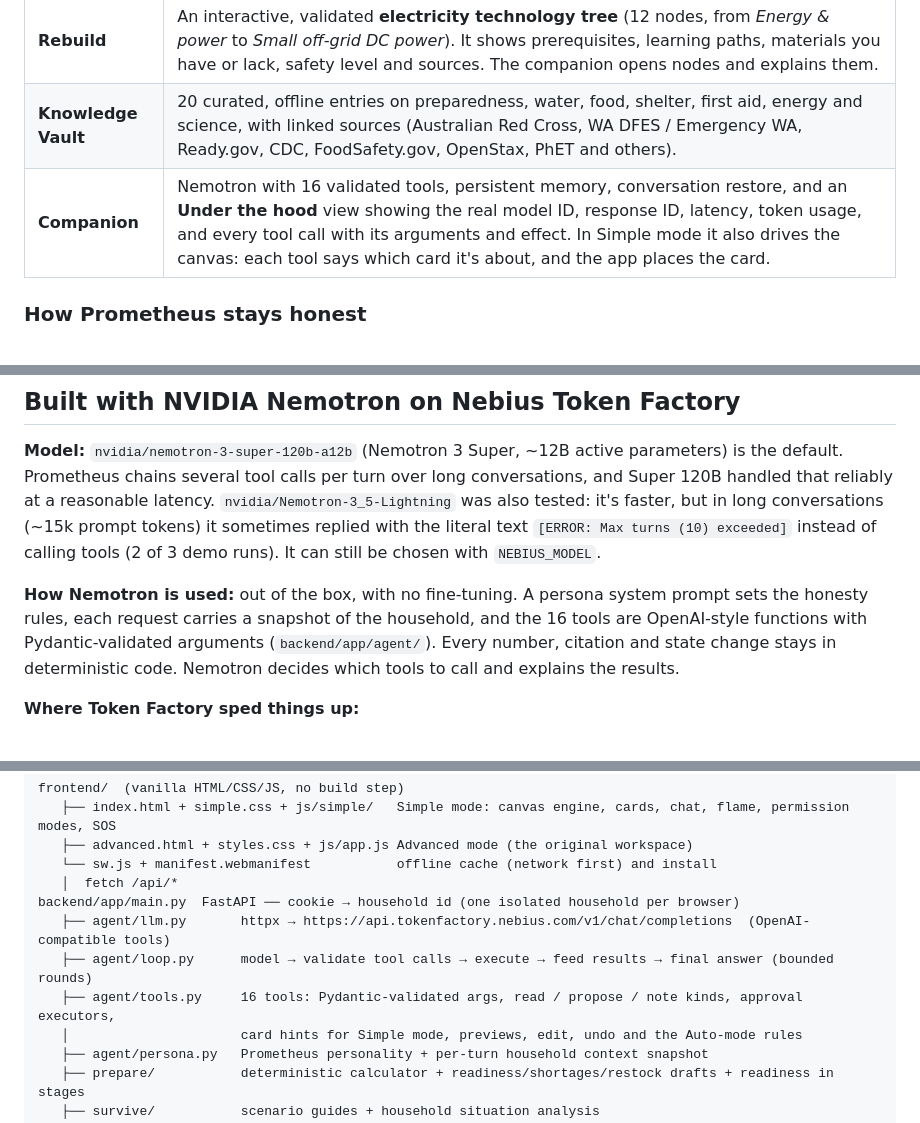
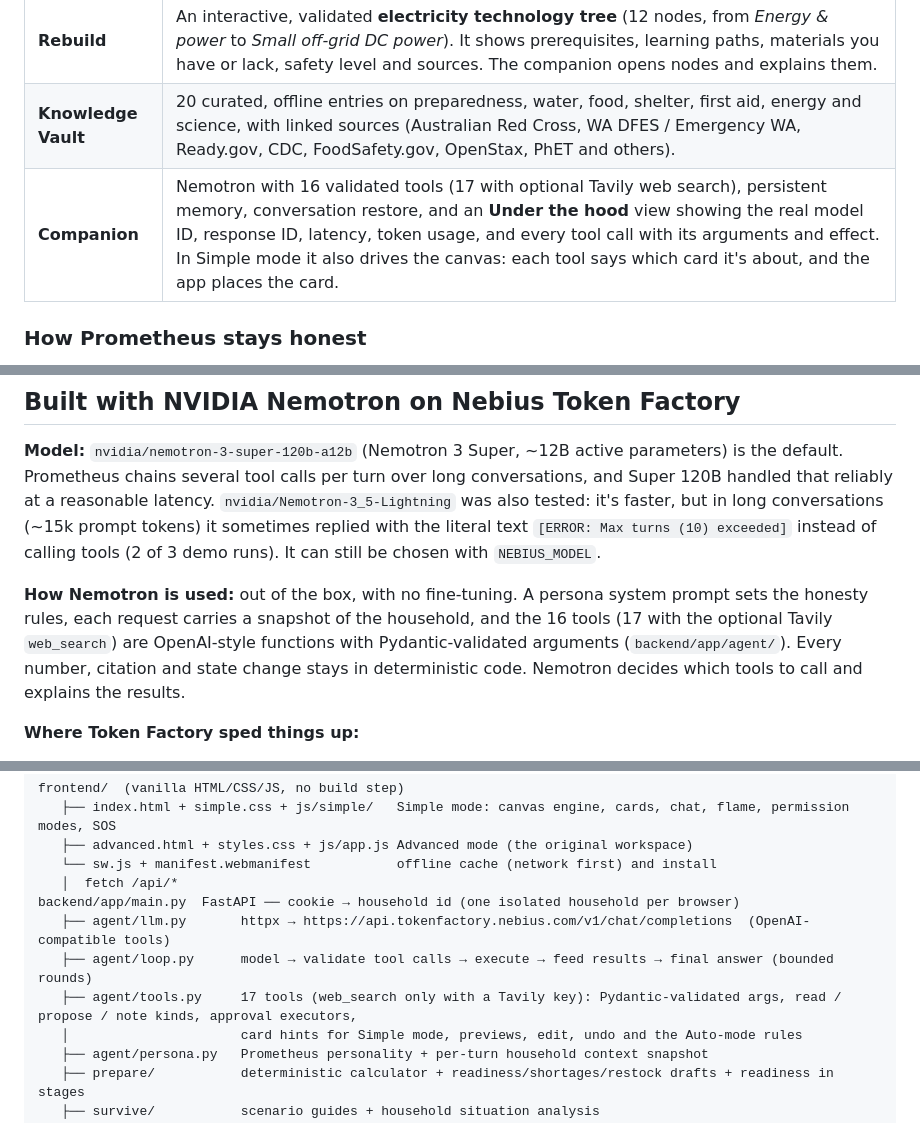
Before and after one commit to Ponti23/project-prometheus, a Markdown page: README.md, 3 parts joined by grey strips. Drawn GitHub-style.

Commit message:
README: count the optional Tavily web_search tool
Co-Authored-By: Claude Opus 5.5 <noreply@anthropic.com>
Claude-Session: https://claude.ai/code/session_01AmzR2BAuMUNsCB2xsNdZWV

```diff
--- a/README.md
+++ b/README.md
@@ -26,7 +26,7 @@ The companion is the heart of the app. The survival kit calculator, inventory, k
 | **Survive** | Scenario guides (extended blackout is fully worked; supply disruption, isolation, and a clearly labelled *fictional* zombie drill). Each guide has triage questions, your household's real resource picture (days of water and food, lighting, radio), source-backed steps, and a saved, checkable response plan. |
 | **Rebuild** | An interactive, validated **electricity technology tree** (12 nodes, from *Energy & power* to *Small off-grid DC power*). It shows prerequisites, learning paths, materials you have or lack, safety level and sources. The companion opens nodes and explains them. |
 | **Knowledge Vault** | 20 curated, offline entries on preparedness, water, food, shelter, first aid, energy and science, with linked sources (Australian Red Cross, WA DFES / Emergency WA, Ready.gov, CDC, FoodSafety.gov, OpenStax, PhET and others). |
-| **Companion** | Nemotron with 16 validated tools, persistent memory, conversation restore, and an **Under the hood** view showing the real model ID, response ID, latency, token usage, and every tool call with its arguments and effect. In Simple mode it also drives the canvas: each tool says which card it's about, and the app places the card. |
+| **Companion** | Nemotron with 16 validated tools (17 with optional Tavily web search), persistent memory, conversation restore, and an **Under the hood** view showing the real model ID, response ID, latency, token usage, and every tool call with its arguments and effect. In Simple mode it also drives the canvas: each tool says which card it's about, and the app places the card. |
 
 ### How Prometheus stays honest
 - **Real tool calling.** Every tool reads or writes the SQLite database. Read tools run automatically.
@@ -45,7 +45,7 @@ The companion is the heart of the app. The survival kit calculator, inventory, k
 
 **Model:** `nvidia/nemotron-3-super-120b-a12b` (Nemotron 3 Super, ~12B active parameters) is the default. Prometheus chains several tool calls per turn over long conversations, and Super 120B handled that reliably at a reasonable latency. `nvidia/Nemotron-3_5-Lightning` was also tested: it's faster, but in long conversations (~15k prompt tokens) it sometimes replied with the literal text `[ERROR: Max turns (10) exceeded]` instead of calling tools (2 of 3 demo runs). It can still be chosen with `NEBIUS_MODEL`.
 
-**How Nemotron is used:** out of the box, with no fine-tuning. A persona system prompt sets the honesty rules, each request carries a snapshot of the household, and the 16 tools are OpenAI-style functions with Pydantic-validated arguments (`backend/app/agent/`). Every number, citation and state change stays in deterministic code. Nemotron decides which tools to call and explains the results.
+**How Nemotron is used:** out of the box, with no fine-tuning. A persona system prompt sets the honesty rules, each request carries a snapshot of the household, and the 16 tools (17 with the optional Tavily `web_search`) are OpenAI-style functions with Pydantic-validated arguments (`backend/app/agent/`). Every number, citation and state change stays in deterministic code. Nemotron decides which tools to call and explains the results.
 
 **Where Token Factory sped things up:**
 - **No inference infrastructure.** No GPUs to run, just an API key and an HTTPS endpoint. `backend/app/agent/llm.py` calls the OpenAI-compatible chat completions API with plain `httpx` and no SDK, so the work went into the agent and its guardrails.
@@ -68,7 +68,7 @@ frontend/  (vanilla HTML/CSS/JS, no build step)
 backend/app/main.py  FastAPI ── cookie → household id (one isolated household per browser)
    ├── agent/llm.py       httpx → https://api.tokenfactory.nebius.com/v1/chat/completions  (OpenAI-compatible tools)
    ├── agent/loop.py      model → validate tool calls → execute → feed results → final answer (bounded rounds)
-   ├── agent/tools.py     16 tools: Pydantic-validated args, read / propose / note kinds, approval executors,
+   ├── agent/tools.py     17 tools (web_search only with a Tavily key): Pydantic-validated args, read / propose / note kinds, approval executors,
    │                      card hints for Simple mode, previews, edit, undo and the Auto-mode rules
    ├── agent/persona.py   Prometheus personality + per-turn household context snapshot
    ├── prepare/           deterministic calculator + readiness/shortages/restock drafts + readiness in stages
```
